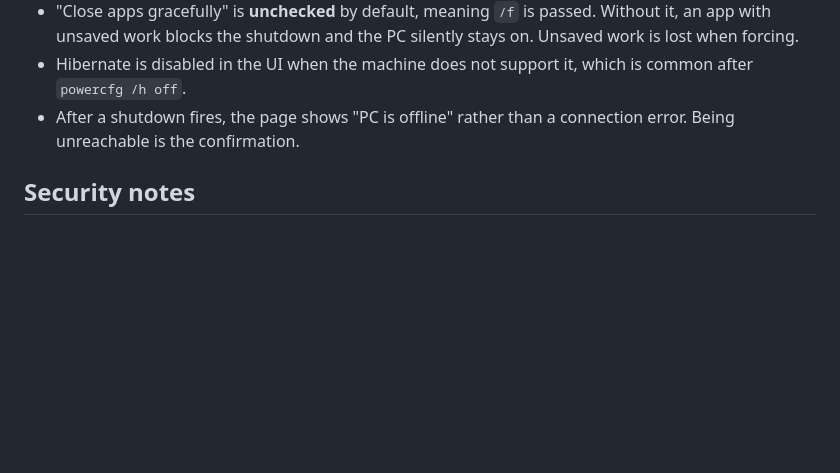
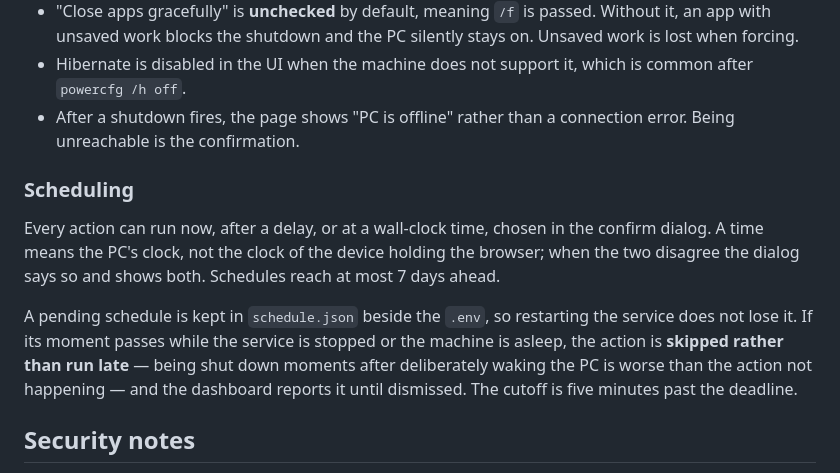
Before and after one commit to mmhy2003/Shutdowner, a Markdown page: README.md, the part around the change. Drawn GitHub-style; blank space fills up the shorter version.

Commit message:
docs: describe scheduled actions and the state file

```diff
--- a/README.md
+++ b/README.md
@@ -113,6 +113,20 @@ make run-dev
 - After a shutdown fires, the page shows "PC is offline" rather than a
   connection error. Being unreachable is the confirmation.
 
+### Scheduling
+
+Every action can run now, after a delay, or at a wall-clock time, chosen in the
+confirm dialog. A time means the PC's clock, not the clock of the device holding
+the browser; when the two disagree the dialog says so and shows both. Schedules
+reach at most 7 days ahead.
+
+A pending schedule is kept in `schedule.json` beside the `.env`, so restarting
+the service does not lose it. If its moment passes while the service is stopped
+or the machine is asleep, the action is **skipped rather than run late** — being
+shut down moments after deliberately waking the PC is worse than the action not
+happening — and the dashboard reports it until dismissed. The cutoff is five
+minutes past the deadline.
+
 ## Security notes
 
 - The password is stored hashed. That does not protect against someone who can
```
